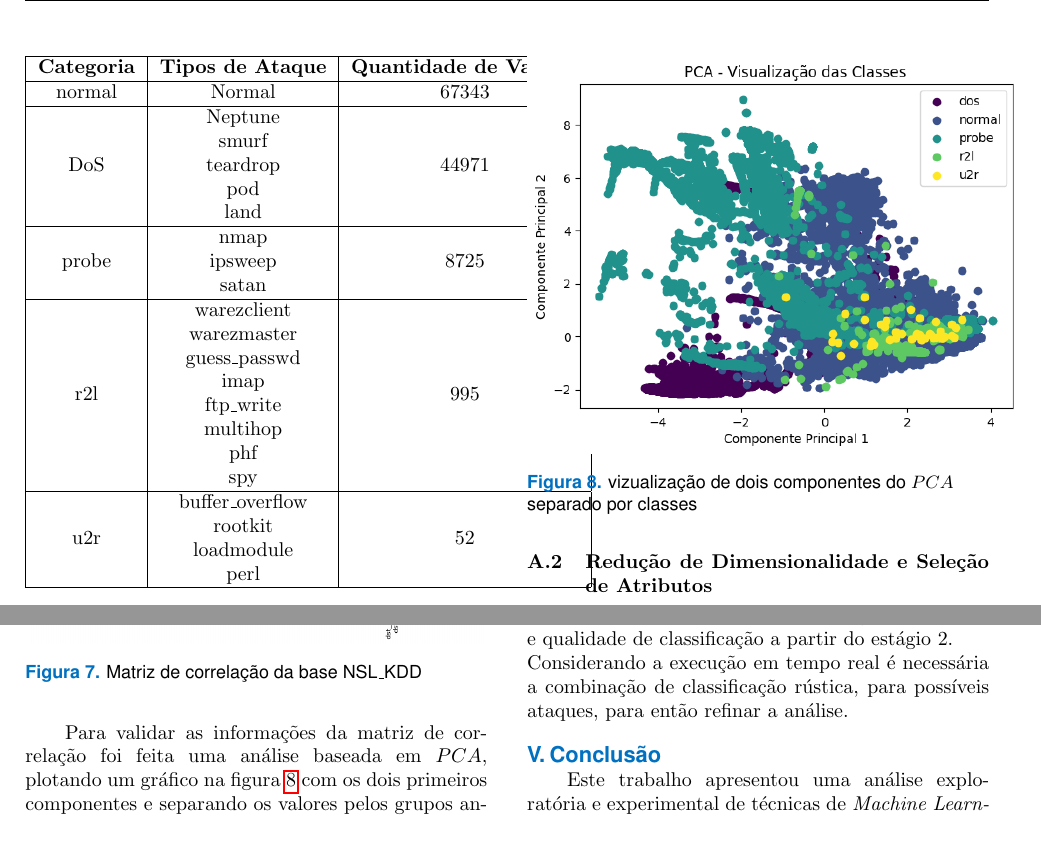
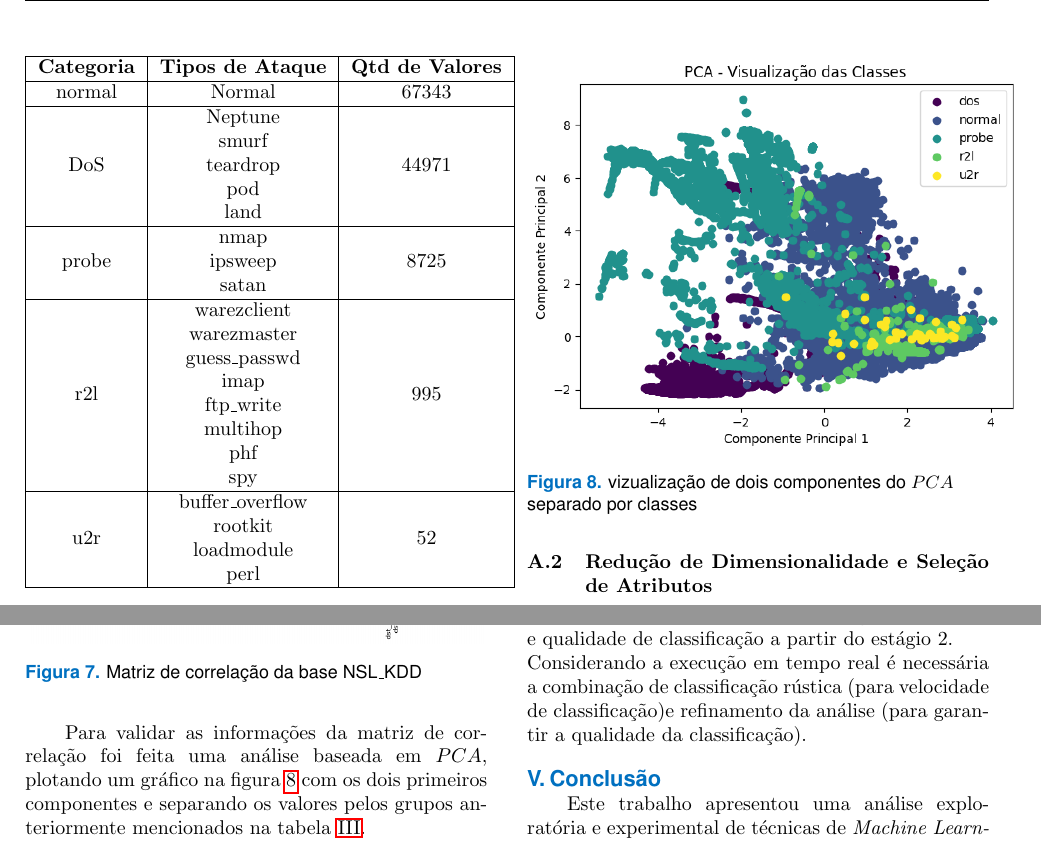
Before and after one commit to Marcela1204/TCC, a LaTeX document (documentacao/final/main.tex): two parts of page 12 of 16, joined at a grey line, cut so that both start at the same text. Compiled offline with pdfLaTeX.

Commit message:
correção do tamanho da tabela
estou fazendo esse commit para usar as imagens presentes no meu notebook
para a parte de resultados

```diff
--- a/documentacao/final/main.tex
+++ b/documentacao/final/main.tex
@@ -996,7 +996,7 @@ Para melhor vizualização dos dados os ataques foram separados nas seguintes ca
 \centering
 		\begin{tabular}{|c|c|c|}
 		    \hline
-		    \textbf{Categoria} & \textbf{Tipos de Ataque} & \textbf{Quantidade de Valores}\\
+		    \textbf{Categoria} & \textbf{Tipos de Ataque} & \textbf{Qtd de Valores}\\
 		    \hline
 		    normal & Normal & 67343 \\
 		    \hline
@@ -1071,7 +1071,7 @@ Buscando uma margem de variância a cima de 95\% foi calculado o $PCA$ para vari
 
 \subsection{MVP2}
 O pipeline implementado foi $Decision Tree$ (estágio 1) + $SVM$ (estágio 2) linear, esta estrutura conta com o menor tempo de classificação preliminar, e qualidade de classificação a partir do estágio 2. \\
-Considerando a execução em tempo real é necessária a combinação de classificação rústica, para possíveis ataques, para então refinar a análise.
+Considerando a execução em tempo real é necessária a combinação de classificação rústica (para velocidade de classificação)e refinamento da análise (para garantir a qualidade da classificação).
 \section{Conclusão}
 Este trabalho apresentou uma análise exploratória e experimental de técnicas de \textit{Machine Learning} aplicadas a Sistemas de Detecção de Intrusões em Redes ($NIDS$), utilizando como referência o conjunto de dados $NSL-KDD$. Diante do desafio imposto pelo crescimento expressivo do tráfego de rede e pela sofisticação das ameaças cibernéticas contemporâneas, a pesquisa atingiu seus objetivos gerais ao mapear a eficácia de tratamentos computacionais e algorítmicos voltados à segurança da informação.
 
```
Also changed, not shown: documentacao/final/main.pdf, documentacao/final/main.tex (4 more changed lines), 4 other files.
